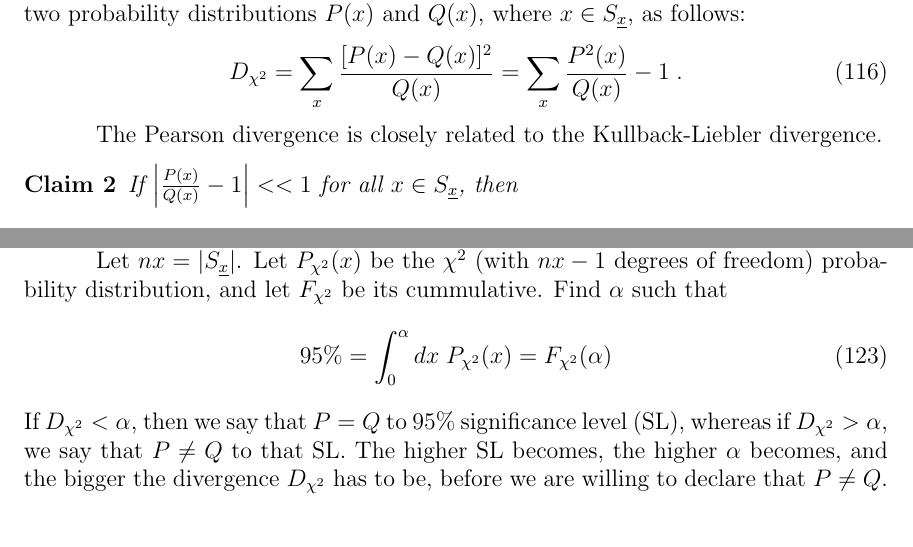
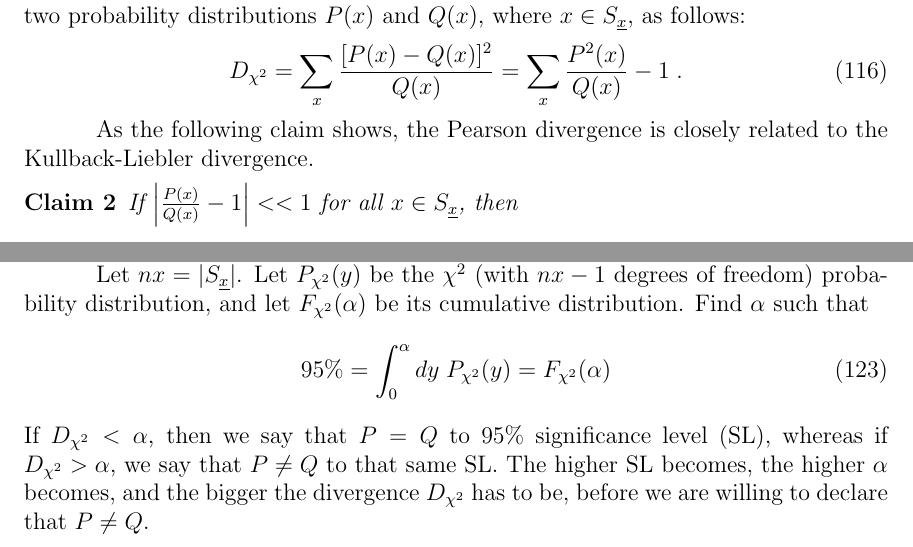
Before and after one commit to rrtucci/Bayesuvius, a LaTeX thesis (main.tex, which reads conventions.tex): two parts of pages 28 and 29 of 355, joined at a grey line, cut so that both start at the same text. Compiled offline with pdfLaTeX.

Commit message:
added chapter on adaboost and random forest.2

```diff
--- a/conventions.tex
+++ b/conventions.tex
@@ -1514,9 +1514,11 @@ D_{\chi^2}=
 \;.
 \eeq
 
-The Pearson divergence
+As the following claim shows,
+the Pearson divergence
 is closely related to the
 Kullback-Liebler divergence.
+
 
 \begin{claim}
 If $\left|\frac{P(x)}{Q(x)}-1\right|<<1$
@@ -1554,17 +1556,18 @@ D_{\chi^2}
 \qed
 
 Let $nx=|S_\rvx|$.
-Let $P_{\chi^2}(x)$
+Let $P_{\chi^2}(y)$
 be the $\chi^2$
 (with $nx-1$ degrees of freedom)
 probability
 distribution,
-and let $F_{\chi^2}$
-be its cummulative.
+and let $F_{\chi^2}(\alp)$
+be its cumulative
+distribution.
 Find $\alp$
 such that
 \beq
-95\%=\int_{0}^{\alp}dx\; P_{\chi^2}(x)=
+95\%=\int_{0}^{\alp}dy\; P_{\chi^2}(y)=
 F_{\chi^2}(\alp)
 \eeq
 If $D_{\chi^2}<\alp$,
@@ -1573,7 +1576,7 @@ significance level (SL),
 whereas if
 $D_{\chi^2}>\alp$,
 we say that $P\neq Q$
-to that SL.
+to that same SL.
 The higher SL becomes,
 the higher $\alp$ becomes,
 and the bigger the
```
